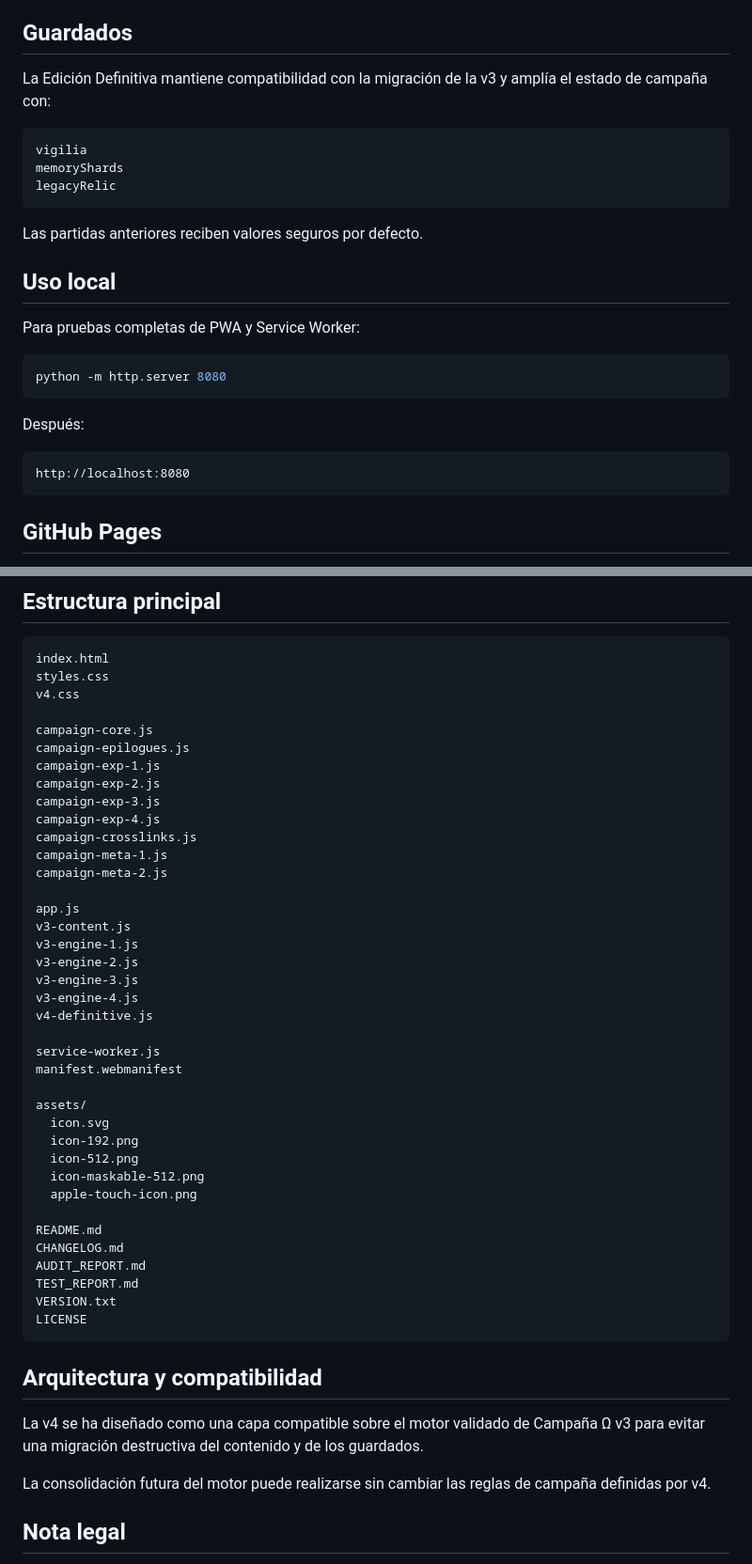
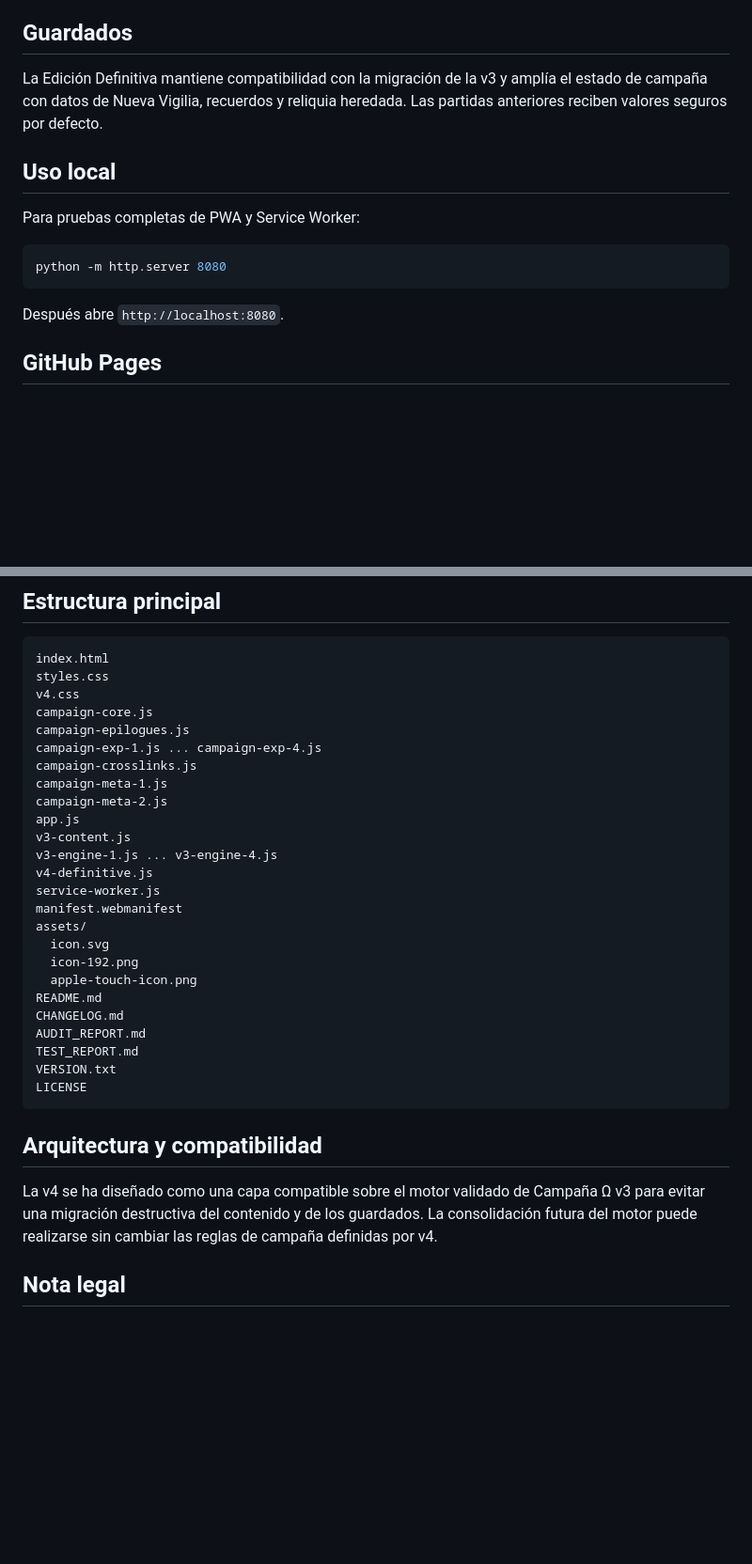
Before and after one commit to ivan7800/Vigilia-Abisal, a Markdown page: README.md, 2 parts joined by grey strips. Shown at 94% size. Drawn GitHub-style; blank space fills up the shorter version.

````diff
--- a/README.md
+++ b/README.md
@@ -135,15 +98,7 @@ Se respeta `prefers-reduced-motion`.
 
 ## Guardados
 
-La Edición Definitiva mantiene compatibilidad con la migración de la v3 y amplía el estado de campaña con:
-
-```text
-vigilia
-memoryShards
-legacyRelic
-```
-
-Las partidas anteriores reciben valores seguros por defecto.
+La Edición Definitiva mantiene compatibilidad con la migración de la v3 y amplía el estado de campaña con datos de Nueva Vigilia, recuerdos y reliquia heredada. Las partidas anteriores reciben valores seguros por defecto.
 
 ## Uso local
 
@@ -153,11 +108,7 @@ Para pruebas completas de PWA y Service Worker:
 python -m http.server 8080
 ```
 
-Después:
-
-```text
-http://localhost:8080
-```
+Después abre `http://localhost:8080`.
 
 ## GitHub Pages
 
@@ -174,35 +125,22 @@ Todas las rutas son relativas al repositorio.
 index.html
 styles.css
 v4.css
-
 campaign-core.js
 campaign-epilogues.js
-campaign-exp-1.js
-campaign-exp-2.js
-campaign-exp-3.js
-campaign-exp-4.js
+campaign-exp-1.js ... campaign-exp-4.js
 campaign-crosslinks.js
 campaign-meta-1.js
 campaign-meta-2.js
-
 app.js
 v3-content.js
-v3-engine-1.js
-v3-engine-2.js
-v3-engine-3.js
-v3-engine-4.js
+v3-engine-1.js ... v3-engine-4.js
 v4-definitive.js
-
 service-worker.js
 manifest.webmanifest
-
 assets/
   icon.svg
   icon-192.png
-  icon-512.png
-  icon-maskable-512.png
   apple-touch-icon.png
-
 README.md
 CHANGELOG.md
 AUDIT_REPORT.md
@@ -213,9 +151,7 @@ LICENSE
 
 ## Arquitectura y compatibilidad
 
-La v4 se ha diseñado como una capa compatible sobre el motor validado de Campaña Ω v3 para evitar una migración destructiva del contenido y de los guardados.
-
-La consolidación futura del motor puede realizarse sin cambiar las reglas de campaña definidas por v4.
+La v4 se ha diseñado como una capa compatible sobre el motor validado de Campaña Ω v3 para evitar una migración destructiva del contenido y de los guardados. La consolidación futura del motor puede realizarse sin cambiar las reglas de campaña definidas por v4.
 
 ## Nota legal
 
````
Also changed, not shown: other parts of README.md (+11 -48 lines).
